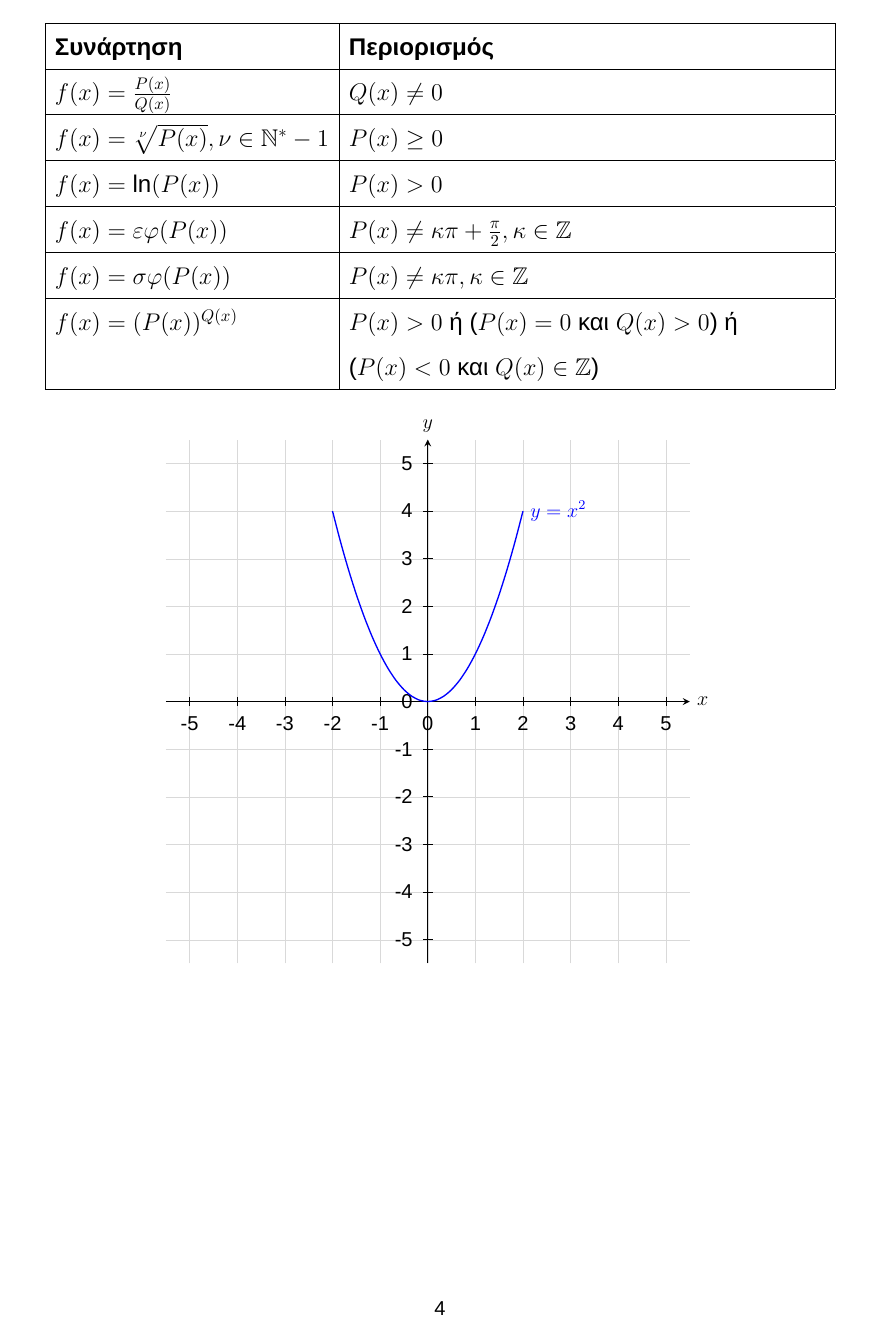
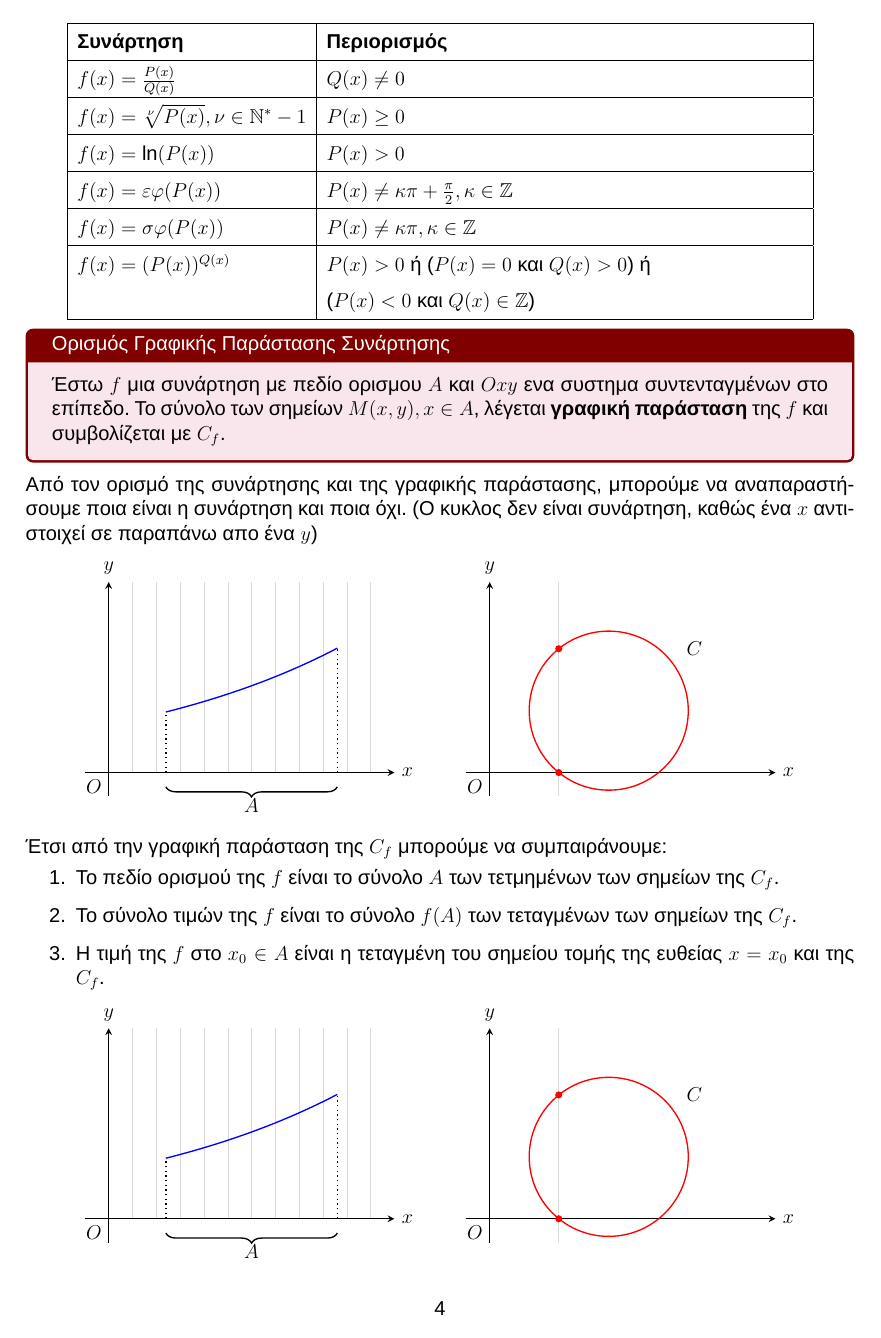
Before and after one commit to theolaos/mathimatika-g-lykeiou, a LaTeX document (mathimatika-g-lykeiou.tex): page 4 of 4. Compiled offline with XeLaTeX.

Commit message:
Update mathimatika-g-lykeiou.tex

```diff
--- a/mathimatika-g-lykeiou.tex
+++ b/mathimatika-g-lykeiou.tex
@@ -9,6 +9,9 @@
 \usepackage{xcolor}
 \usepackage{enumitem}
 \usepackage[a4paper, margin=1.8cm]{geometry}
+
+\usepackage{tikz}
+\usetikzlibrary{decorations.pathreplacing}
 
 
 \setlist[itemize]{left=1.5em, label=\textbullet}
@@ -280,30 +283,137 @@ $f(x) = (P(x))^{Q(x)}$     & $P(x) > 0$ ή ($P(x) = 0$ και $Q(x) > 0$) ή\\
 \end{tabular}
 \end{center}
 
+\begin{tcolorbox}[colback=purple!10!white, colframe=red!50!black, title=Ορισμός Γραφικής Παράστασης Συνάρτησης]
+Έστω $f$ μια συνάρτηση με πεδίο ορισμου $A$ και $Oxy$ ενα συστημα συντενταγμένων στο επίπεδο. Το σύνολο των σημείων $M(x,y), x\in A$, λέγεται \textbf{γραφική παράσταση} της $f$ και συμβολίζεται με $C_f$.
+\end{tcolorbox}
+
+Από τον ορισμό της συνάρτησης και της γραφικής παράστασης, μπορούμε να αναπαραστή\-σουμε ποια είναι η συνάρτηση και ποια όχι. (Ο κυκλος δεν είναι συνάρτηση, καθώς ένα $x$ αντιστοιχεί σε παραπάνω απο ένα $y$)
+
 \begin{center}
 \begin{tikzpicture}[scale=1,>=stealth]
 
-  % Grid
-  \draw[very thin,color=gray!30] (-5.5,-5.5) grid (5.5,5.5);
+%%%%%% LEFT CHART (Exponential function) %%%%%%
 
-  % Axes
-  \draw[->,thick] (-5.5,0) -- (5.5,0) node[right] {$x$};
-  \draw[->,thick] (0,-5.5) -- (0,5.5) node[above] {$y$};
+  % Local scope
+  \begin{scope}
+    % Vertical grid lines only
+    \foreach \x in {0.5,1,...,5.5} {
+      \draw[very thin, color=gray!30] (\x,0) -- (\x,4);
+    }
 
-  % Tick marks
-  \foreach \x in {-5,-4,...,5} {
-    \draw[thin] (\x,0.1) -- (\x,-0.1) node[below,yshift=-2pt] {\x};
-  }
-  \foreach \y in {-5,-4,...,5} {
-    \draw[thin] (0.1,\y) -- (-0.1,\y) node[left,xshift=-2pt] {\y};
-  }
+    % Axes
+    \draw[->, thick] (-0.5,0) -- (6,0) node[right] {$x$};
+    \draw[->, thick] (0,-0.5) -- (0,4) node[above] {$y$};
 
-  % Example curve: parabola
-  \draw[domain=-2:2,smooth,variable=\x,blue,thick]
-    plot ({\x},{\x*\x}) node[right] {$y = x^2$};
+    % Origin label
+    \node[below left] at (0,0) {$O$};
+
+    % Dotted lines at domain endpoints
+    \draw[dotted, thick] (1.2,0) -- (1.2,{exp(1.2/5)});
+    \draw[dotted, thick] (4.8,0) -- (4.8,{exp(4.8/5)});
+
+    % Plot y = e^{x/5}
+    \draw[domain=1.2:4.8, smooth, variable=\x, blue, thick]
+      plot ({\x},{exp(\x/5)});
+
+    % Curly bracket under the x-axis
+    \draw[decorate, decoration={brace, mirror, amplitude=6pt}, thick]
+      (1.2, -0.3) -- (4.8, -0.3);
+
+    % Label A under the curly bracket
+    \node at (3, -0.7) {$A$};
+  \end{scope}
+
+%%%%%% RIGHT CHART (Circle) %%%%%%
+
+  \begin{scope}[xshift=8cm] % shift to the right
+    \draw[very thin, color=gray!30] (1.43,-0.5) -- (1.43,4);
+
+    % Axes
+    \draw[->, thick] (-0.5,0) -- (6,0) node[right] {$x$};
+    \draw[->, thick] (0,-0.5) -- (0,4) node[above] {$y$};
+
+    % Origin
+    \node[below left] at (0,0) {$O$};
+
+    % Circle of radius 2
+    \draw[red, thick] (2.5,1.3) circle[radius=1.67];
+    \node at (4.3, 2.6) {$C$};
+
+    \tikzset{dot/.style={circle, fill=red, inner sep=1.5pt}}
+    \node[dot] (a1) at (1.45,0) {};
+    \node[dot] (a2) at (1.45,2.6) {};
+
+  \end{scope}
 
 \end{tikzpicture}
 \end{center}
 
+Έτσι από την γραφική παράσταση της $C_{f}$ μπορούμε να συμπαιράνουμε:
+\begin{enumerate}
+ \item Το πεδίο ορισμού της $f$ είναι το σύνολο $A$ των τετμημένων των σημείων της $C_{f}$.
+ \item Το σύνολο τιμών της $f$ είναι το σύνολο $f(A)$ των τεταγμένων των σημείων της $C_{f}$.
+ \item Η τιμή της $f$ στο $x_{0} \in A$ είναι η τεταγμένη του σημείου τομής της ευθείας $x=x_{0}$ και της $C_{f}$.
+\end{enumerate}
+
+\begin{center}
+\begin{tikzpicture}[scale=1,>=stealth]
+
+%%%%%% LEFT CHART (Exponential function) %%%%%%
+
+  % Local scope
+  \begin{scope}
+    % Vertical grid lines only
+    \foreach \x in {0.5,1,...,5.5} {
+      \draw[very thin, color=gray!30] (\x,0) -- (\x,4);
+    }
+
+    % Axes
+    \draw[->, thick] (-0.5,0) -- (6,0) node[right] {$x$};
+    \draw[->, thick] (0,-0.5) -- (0,4) node[above] {$y$};
+
+    % Origin label
+    \node[below left] at (0,0) {$O$};
+
+    % Dotted lines at domain endpoints
+    \draw[dotted, thick] (1.2,0) -- (1.2,{exp(1.2/5)});
+    \draw[dotted, thick] (4.8,0) -- (4.8,{exp(4.8/5)});
+
+    % Plot y = e^{x/5}
+    \draw[domain=1.2:4.8, smooth, variable=\x, blue, thick]
+      plot ({\x},{exp(\x/5)});
+
+    % Curly bracket under the x-axis
+    \draw[decorate, decoration={brace, mirror, amplitude=6pt}, thick]
+      (1.2, -0.3) -- (4.8, -0.3);
+
+    % Label A under the curly bracket
+    \node at (3, -0.7) {$A$};
+  \end{scope}
+
+%%%%%% RIGHT CHART (Circle) %%%%%%
+
+  \begin{scope}[xshift=8cm] % shift to the right
+    \draw[very thin, color=gray!30] (1.43,-0.5) -- (1.43,4);
+
+    % Axes
+    \draw[->, thick] (-0.5,0) -- (6,0) node[right] {$x$};
+    \draw[->, thick] (0,-0.5) -- (0,4) node[above] {$y$};
+
+    % Origin
+    \node[below left] at (0,0) {$O$};
+
+    % Circle of radius 2
+    \draw[red, thick] (2.5,1.3) circle[radius=1.67];
+    \node at (4.3, 2.6) {$C$};
+
+    \tikzset{dot/.style={circle, fill=red, inner sep=1.5pt}}
+    \node[dot] (a1) at (1.45,0) {};
+    \node[dot] (a2) at (1.45,2.6) {};
+
+  \end{scope}
+
+\end{tikzpicture}
+\end{center}
 
 \end{document}
```
Also changed, not shown: mathimatika-g-lykeiou.tex (2 more changed lines).
